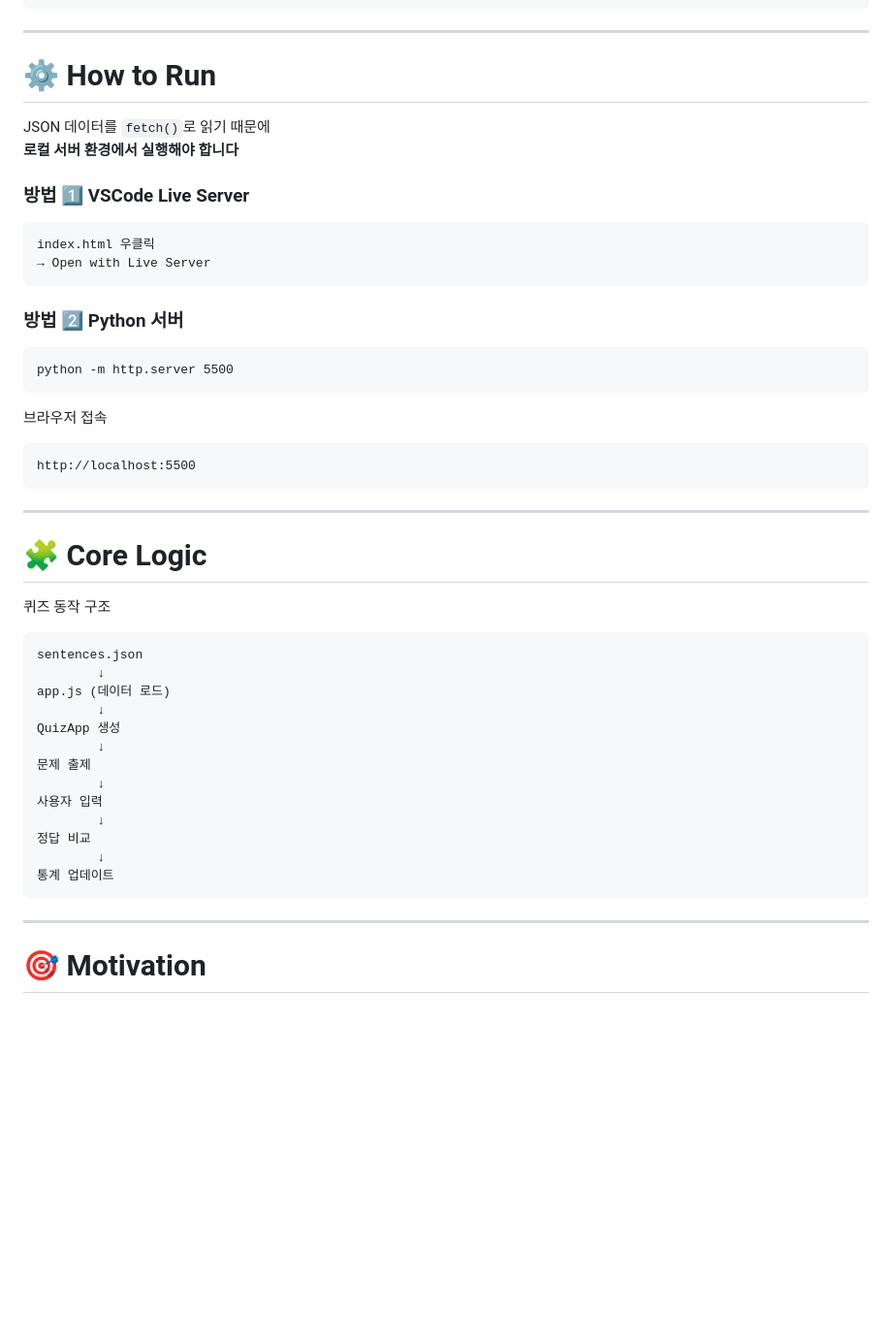
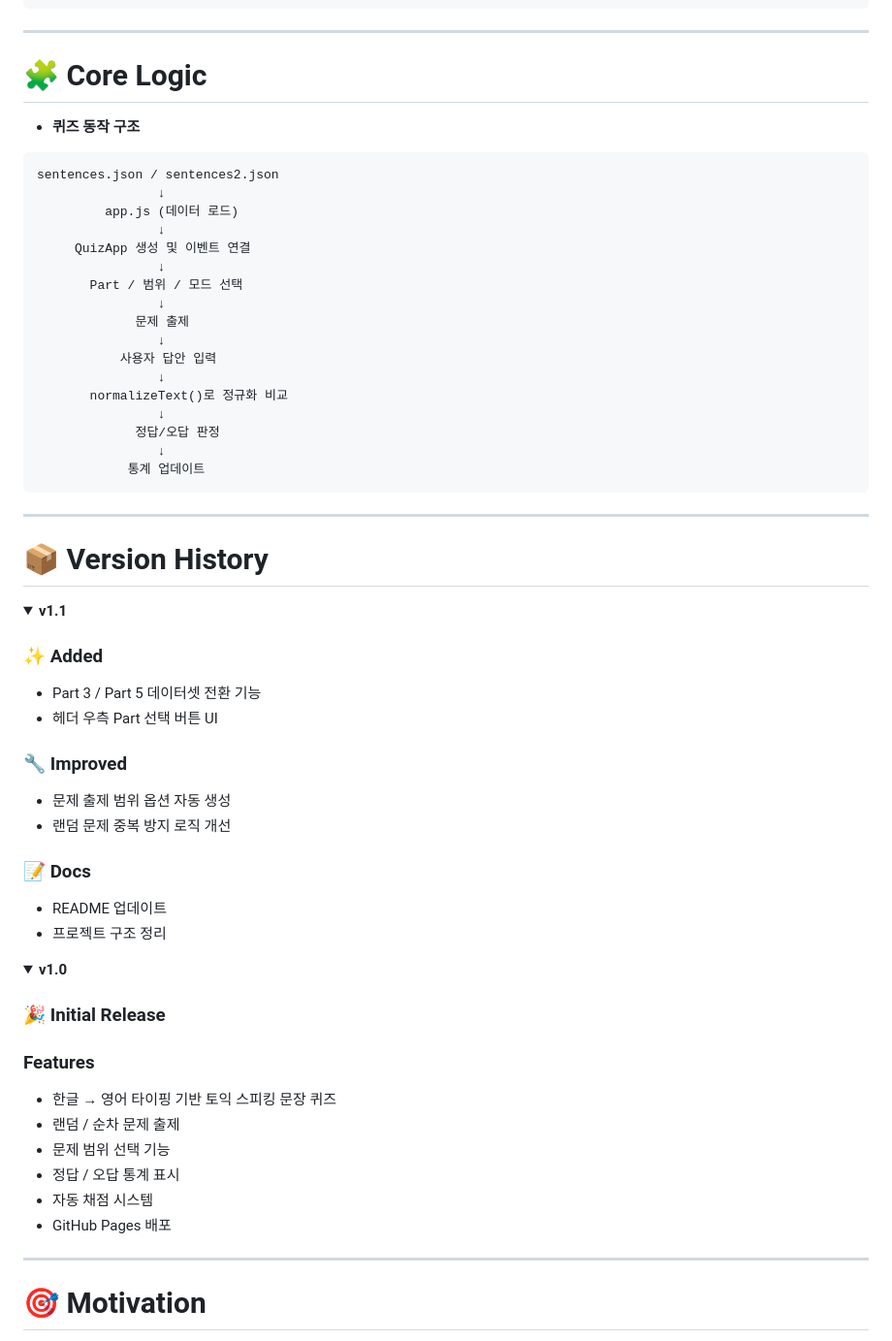
Before and after one commit to moon9H/toeicSpeakingQuiz, a Markdown page: README.md, the part around one of its changes. Shown at 97% size. GitHub-like rendering; folded sections open; blank space fills up the shorter version.

Commit message:
docs : Update README for version 1.1 features and improvements
Updated README to reflect new features and improvements in version 1.1, including dataset transition functionality and UI enhancements.

````diff
--- a/README.md
+++ b/README.md
@@ -153,51 +129,66 @@ toeic-speaking-quiz
 
 ---
 
-# ⚙️ How to Run
+# 🧩 Core Logic
 
-JSON 데이터를 `fetch()`로 읽기 때문에
-**로컬 서버 환경에서 실행해야 합니다**
-
-### 방법 1️⃣ VSCode Live Server
+- **퀴즈 동작 구조**
 
 ```
-index.html 우클릭
-→ Open with Live Server
-```
-
-### 방법 2️⃣ Python 서버
-
-```
-python -m http.server 5500
-```
-
-브라우저 접속
-
-```
-http://localhost:5500
+sentences.json / sentences2.json
+                ↓
+         app.js (데이터 로드)
+                ↓
+     QuizApp 생성 및 이벤트 연결
+                ↓
+       Part / 범위 / 모드 선택
+                ↓
+             문제 출제
+                ↓
+           사용자 답안 입력
+                ↓
+       normalizeText()로 정규화 비교
+                ↓
+             정답/오답 판정
+                ↓
+            통계 업데이트
 ```
 
 ---
 
-# 🧩 Core Logic
+# 📦 Version History
 
-퀴즈 동작 구조
+<details>
+<summary><strong>v1.1</strong></summary>
 
-```
-sentences.json
-        ↓
-app.js (데이터 로드)
-        ↓
-QuizApp 생성
-        ↓
-문제 출제
-        ↓
-사용자 입력
-        ↓
-정답 비교
-        ↓
-통계 업데이트
-```
+### ✨ Added
+- Part 3 / Part 5 데이터셋 전환 기능
+- 헤더 우측 Part 선택 버튼 UI
+
+### 🔧 Improved
+- 문제 출제 범위 옵션 자동 생성
+- 랜덤 문제 중복 방지 로직 개선
+
+### 📝 Docs
+- README 업데이트
+- 프로젝트 구조 정리
+
+</details>
+
+
+<details>
+<summary><strong>v1.0</strong></summary>
+
+### 🎉 Initial Release
+
+### Features
+- 한글 → 영어 타이핑 기반 토익 스피킹 문장 퀴즈
+- 랜덤 / 순차 문제 출제
+- 문제 범위 선택 기능
+- 정답 / 오답 통계 표시
+- 자동 채점 시스템
+- GitHub Pages 배포
+
+</details>
 
 ---
 
````
Also changed, not shown: other parts of README.md (+18 -42 lines).
